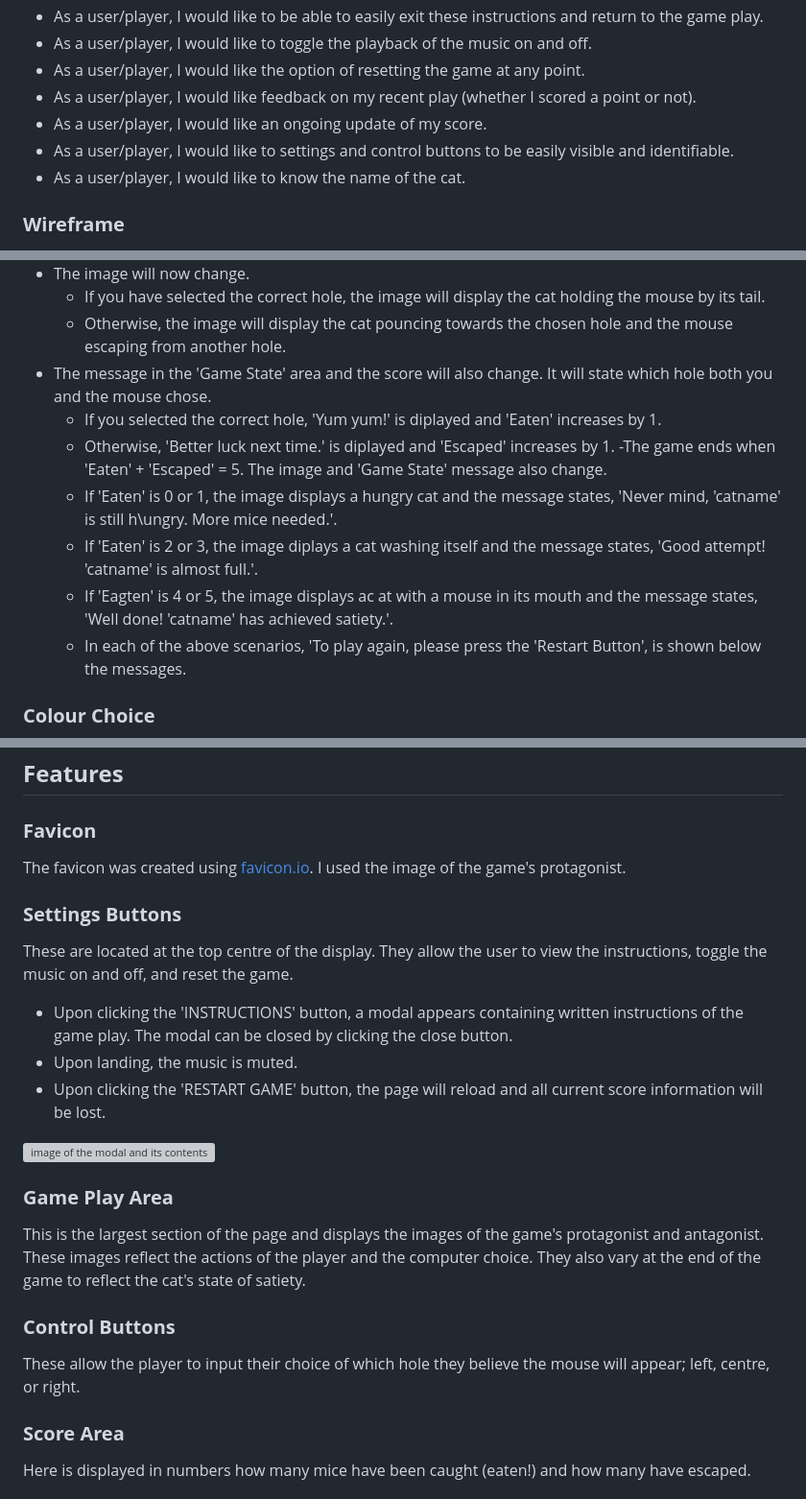
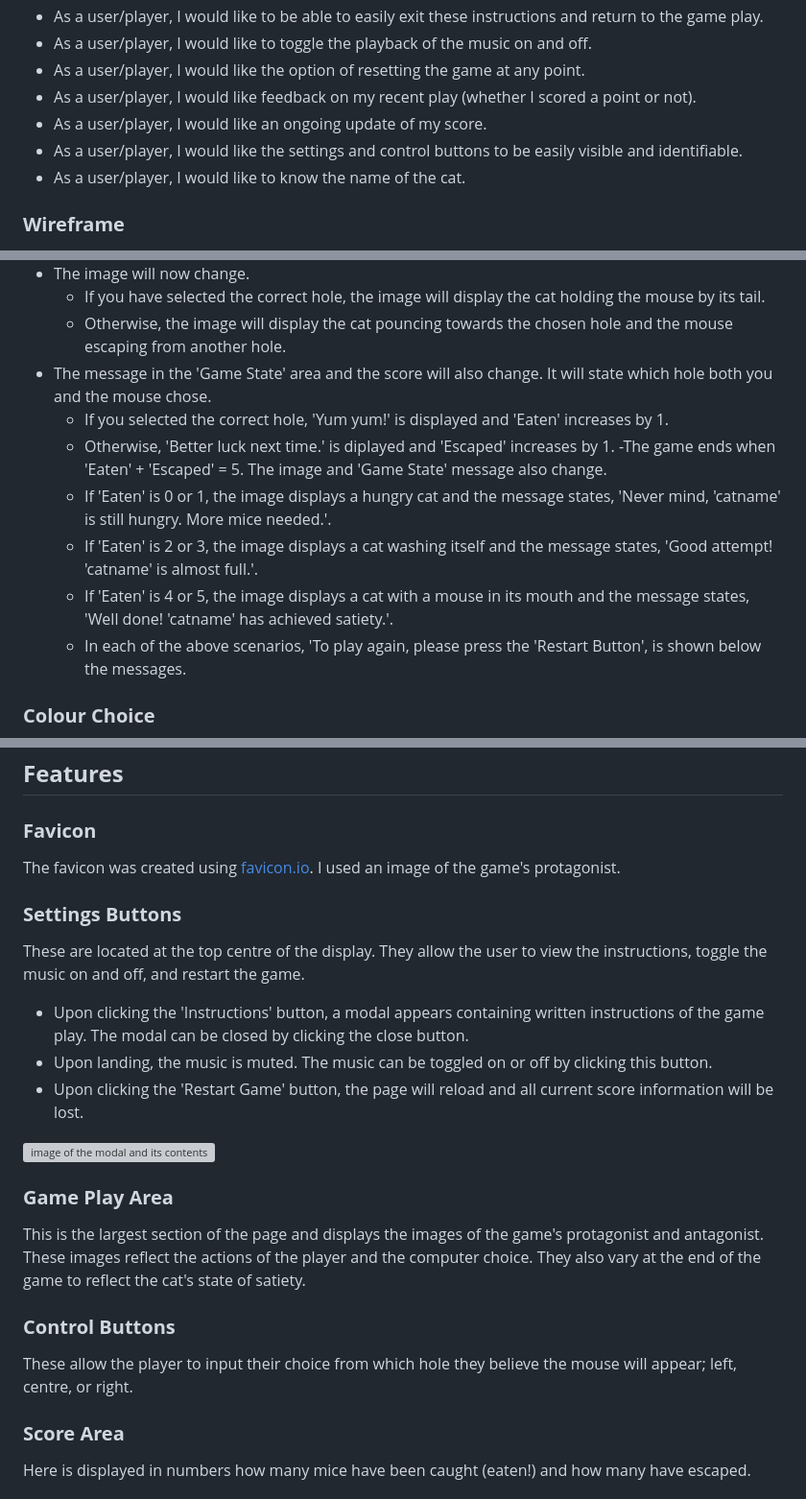
Before and after one commit to Grenyerre/CI-PP2-Catch-The-Mousie, a Markdown page: README.md, 3 parts joined by grey strips. Shown: that part at 96% size. GitHub-like rendering; grey boxes are pictures that could not be loaded.

Commit message:
Final spelling and grammar check

```diff
--- a/README.md
+++ b/README.md
@@ -22,7 +22,7 @@ The website was initially a single-serving site (SSS), however I added a welcome
 - As a user/player, I would like the option of resetting the game at any point.
 - As a user/player, I would like feedback on my recent play (whether I scored a point or not).
 - As a user/player, I would like an ongoing update of my score.
-- As a user/player, I would like to settings and control buttons to be easily visible and identifiable.
+- As a user/player, I would like the settings and control buttons to be easily visible and identifiable.
 - As a user/player, I would like to know the name of the cat.
 
 ### **Wireframe**
@@ -42,12 +42,12 @@ Once the 'Play Game' button on the 'Welcome' page has been clicked, the 'Game' p
   - If you have selected the correct hole, the image will display the cat holding the mouse by its tail.
   - Otherwise, the image will display the cat pouncing towards the chosen hole and the mouse escaping from another hole.
 - The message in the 'Game State' area and the score will also change. It will state which hole both you and the mouse chose.
-  - If you selected the correct hole, 'Yum yum!' is diplayed and 'Eaten' increases by 1.
+  - If you selected the correct hole, 'Yum yum!' is displayed and 'Eaten' increases by 1.
   - Otherwise, 'Better luck next time.' is diplayed and 'Escaped' increases by 1.
--The game ends when 'Eaten' + 'Escaped' = 5. The image and 'Game State' message also change.
-  - If 'Eaten' is 0 or 1, the image displays a hungry cat and the message states, 'Never mind, 'catname' is still h\ungry. More mice needed.'.
-  - If 'Eaten' is 2 or 3, the image diplays a cat washing itself and the message states, 'Good attempt! 'catname' is almost full.'.
-  - If 'Eagten' is 4 or 5, the image displays ac at with a mouse in its mouth and the message states, 'Well done! 'catname' has achieved satiety.'.
+    -The game ends when 'Eaten' + 'Escaped' = 5. The image and 'Game State' message also change.
+  - If 'Eaten' is 0 or 1, the image displays a hungry cat and the message states, 'Never mind, 'catname' is still hungry. More mice needed.'.
+  - If 'Eaten' is 2 or 3, the image displays a cat washing itself and the message states, 'Good attempt! 'catname' is almost full.'.
+  - If 'Eaten' is 4 or 5, the image displays a cat with a mouse in its mouth and the message states, 'Well done! 'catname' has achieved satiety.'.
   - In each of the above scenarios, 'To play again, please press the 'Restart Button', is shown below the messages.
 
 ### **Colour Choice**
@@ -68,15 +68,15 @@ The font is taken from [Google Fonts](https://fonts.google.com/). It is called E
 ### **Favicon**
 
 The favicon was created using [favicon.io](https://favicon.io/favicon-converter/).
-I used the image of the game's protagonist.
+I used an image of the game's protagonist.
 
 ### **Settings Buttons**
 
-These are located at the top centre of the display. They allow the user to view the instructions, toggle the music on and off, and reset the game.
+These are located at the top centre of the display. They allow the user to view the instructions, toggle the music on and off, and restart the game.
 
-- Upon clicking the 'INSTRUCTIONS' button, a modal appears containing written instructions of the game play. The modal can be closed by clicking the close button.
-- Upon landing, the music is muted.
-- Upon clicking the 'RESTART GAME' button, the page will reload and all current score information will be lost.
+- Upon clicking the 'Instructions' button, a modal appears containing written instructions of the game play. The modal can be closed by clicking the close button.
+- Upon landing, the music is muted. The music can be toggled on or off by clicking this button.
+- Upon clicking the 'Restart Game' button, the page will reload and all current score information will be lost.
 
 ![image of the modal and its contents](./assets/images/instructions_screenshot.png)
 
@@ -86,7 +86,7 @@ This is the largest section of the page and displays the images of the game's pr
 
 ### **Control Buttons**
 
-These allow the player to input their choice of which hole they believe the mouse will appear; left, centre, or right.
+These allow the player to input their choice from which hole they believe the mouse will appear; left, centre, or right.
 
 ### **Score Area**
 
```
Also changed, not shown: other parts of README.md (+4 -4 lines).
